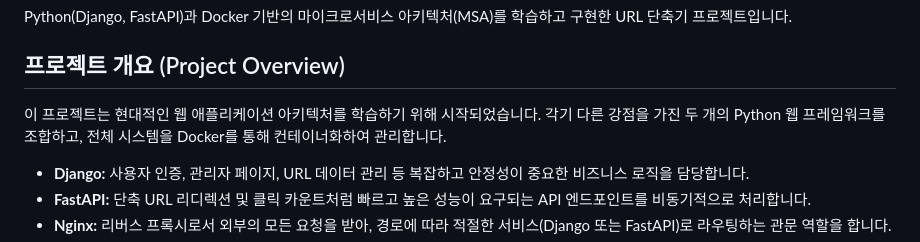
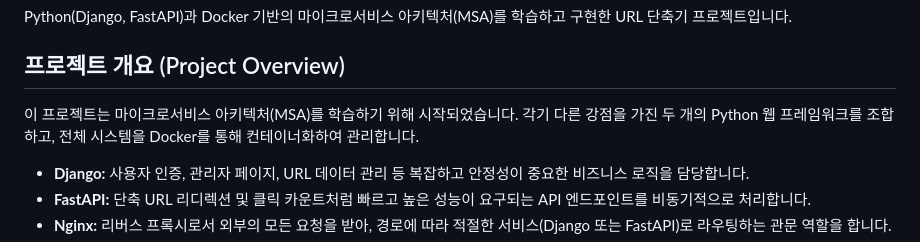
Before and after one commit to juyeoph/django-fastapi-url-shortener, a Markdown page: README.md, the part around the change. GitHub-like rendering.

```diff
--- a/README.md
+++ b/README.md
@@ -4,7 +4,7 @@ Python(Django, FastAPI)과 Docker 기반의 마이크로서비스 아키텍처(M
 
 ## 프로젝트 개요 (Project Overview)
 
-이 프로젝트는 현대적인 웹 애플리케이션 아키텍처를 학습하기 위해 시작되었습니다. 각기 다른 강점을 가진 두 개의 Python 웹 프레임워크를 조합하고, 전체 시스템을 Docker를 통해 컨테이너화하여 관리합니다.
+이 프로젝트는 마이크로서비스 아키텍처(MSA)를 학습하기 위해 시작되었습니다. 각기 다른 강점을 가진 두 개의 Python 웹 프레임워크를 조합하고, 전체 시스템을 Docker를 통해 컨테이너화하여 관리합니다.
 
 - **Django:** 사용자 인증, 관리자 페이지, URL 데이터 관리 등 복잡하고 안정성이 중요한 비즈니스 로직을 담당합니다.
 - **FastAPI:** 단축 URL 리디렉션 및 클릭 카운트처럼 빠르고 높은 성능이 요구되는 API 엔드포인트를 비동기적으로 처리합니다.
```
